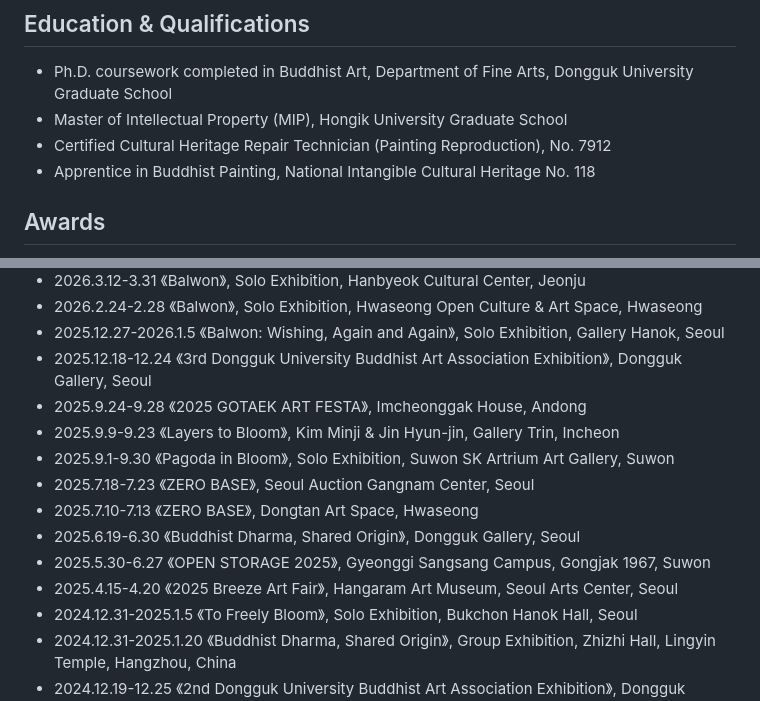
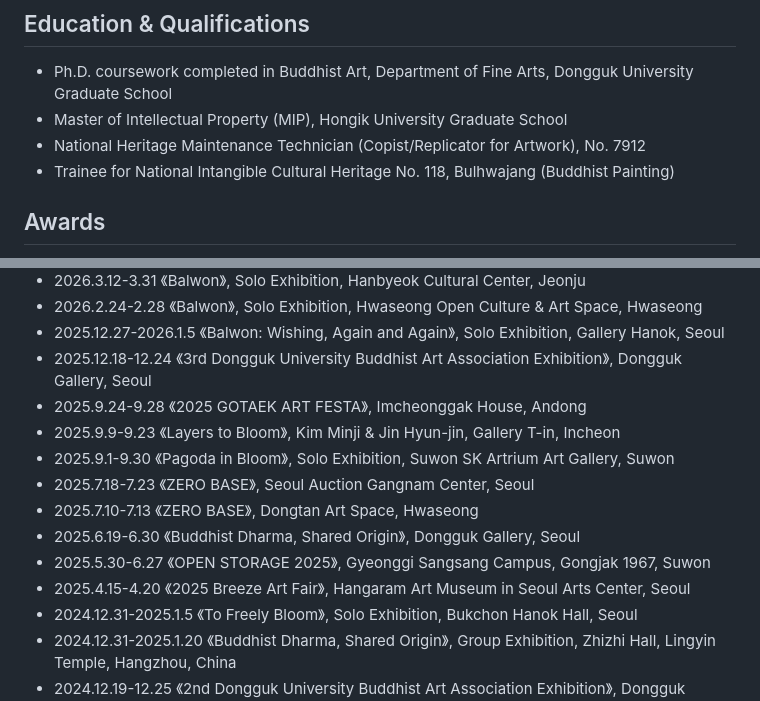
Before and after one commit to jinhyunjin/jinhyunjin.github.io, a Markdown page: ARTIST_CV_EN.md, 2 parts joined by grey strips. Rendered like a GitHub page.

Commit message:
Refine English CV wording

```diff
--- a/ARTIST_CV_EN.md
+++ b/ARTIST_CV_EN.md
@@ -12,8 +12,8 @@ render updates automatically.
 
 - Ph.D. coursework completed in Buddhist Art, Department of Fine Arts, Dongguk University Graduate School
 - Master of Intellectual Property (MIP), Hongik University Graduate School
-- Certified Cultural Heritage Repair Technician (Painting Reproduction), No. 7912
-- Apprentice in Buddhist Painting, National Intangible Cultural Heritage No. 118
+- National Heritage Maintenance Technician (Copist/Replicator for Artwork), No. 7912
+- Trainee for National Intangible Cultural Heritage No. 118, Bulhwajang (Buddhist Painting)
 
 ## Awards
 
@@ -50,13 +50,13 @@ render updates automatically.
 - 2025.12.27-2026.1.5 《Balwon: Wishing, Again and Again》, Solo Exhibition, Gallery Hanok, Seoul
 - 2025.12.18-12.24 《3rd Dongguk University Buddhist Art Association Exhibition》, Dongguk Gallery, Seoul
 - 2025.9.24-9.28 《2025 GOTAEK ART FESTA》, Imcheonggak House, Andong
-- 2025.9.9-9.23 《Layers to Bloom》, Kim Minji & Jin Hyun-jin, Gallery Trin, Incheon
+- 2025.9.9-9.23 《Layers to Bloom》, Kim Minji & Jin Hyun-jin, Gallery T-in, Incheon
 - 2025.9.1-9.30 《Pagoda in Bloom》, Solo Exhibition, Suwon SK Artrium Art Gallery, Suwon
 - 2025.7.18-7.23 《ZERO BASE》, Seoul Auction Gangnam Center, Seoul
 - 2025.7.10-7.13 《ZERO BASE》, Dongtan Art Space, Hwaseong
 - 2025.6.19-6.30 《Buddhist Dharma, Shared Origin》, Dongguk Gallery, Seoul
 - 2025.5.30-6.27 《OPEN STORAGE 2025》, Gyeonggi Sangsang Campus, Gongjak 1967, Suwon
-- 2025.4.15-4.20 《2025 Breeze Art Fair》, Hangaram Art Museum, Seoul Arts Center, Seoul
+- 2025.4.15-4.20 《2025 Breeze Art Fair》, Hangaram Art Museum in Seoul Arts Center, Seoul
 - 2024.12.31-2025.1.5 《To Freely Bloom》, Solo Exhibition, Bukchon Hanok Hall, Seoul
 - 2024.12.31-2025.1.20 《Buddhist Dharma, Shared Origin》, Group Exhibition, Zhizhi Hall, Lingyin Temple, Hangzhou, China
 - 2024.12.19-12.25 《2nd Dongguk University Buddhist Art Association Exhibition》, Dongguk Gallery, Seoul
```
